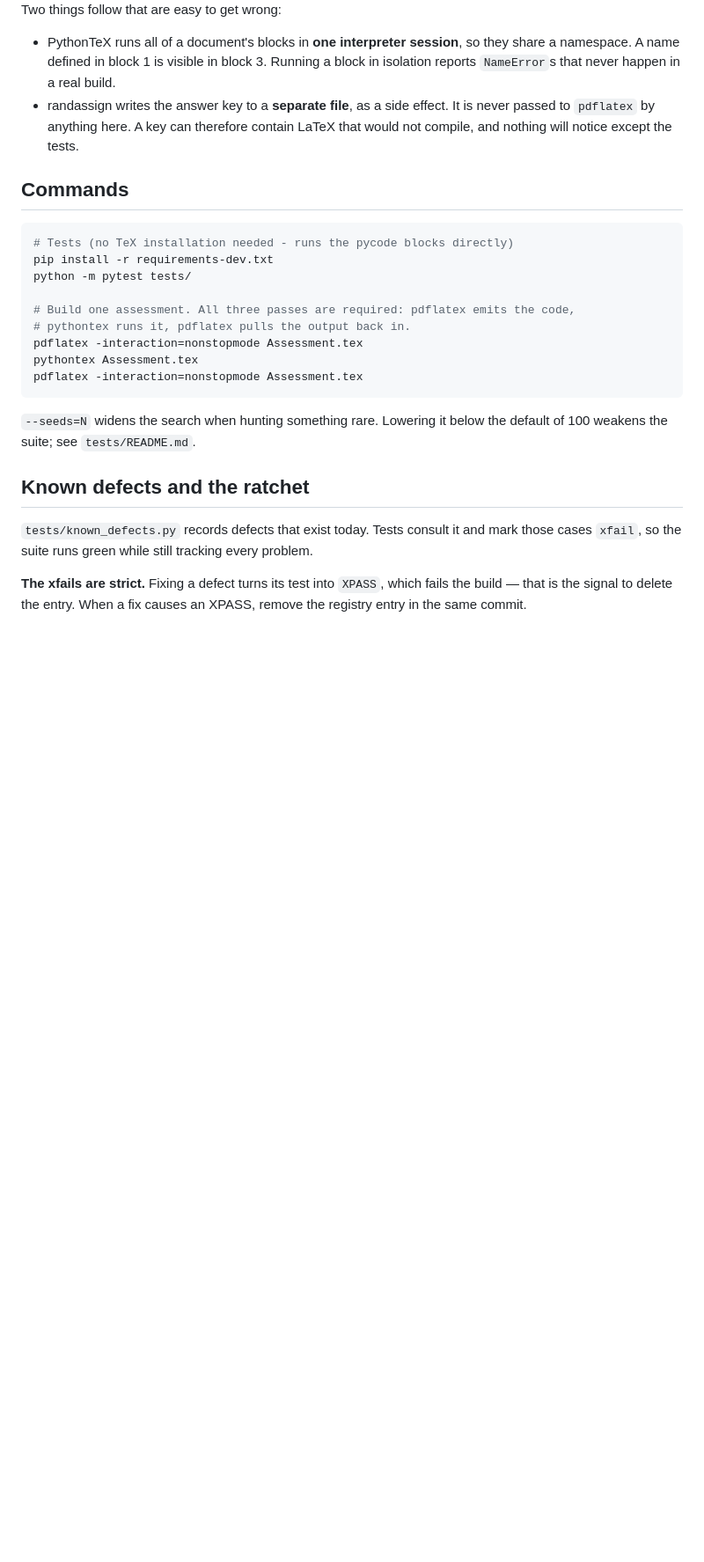
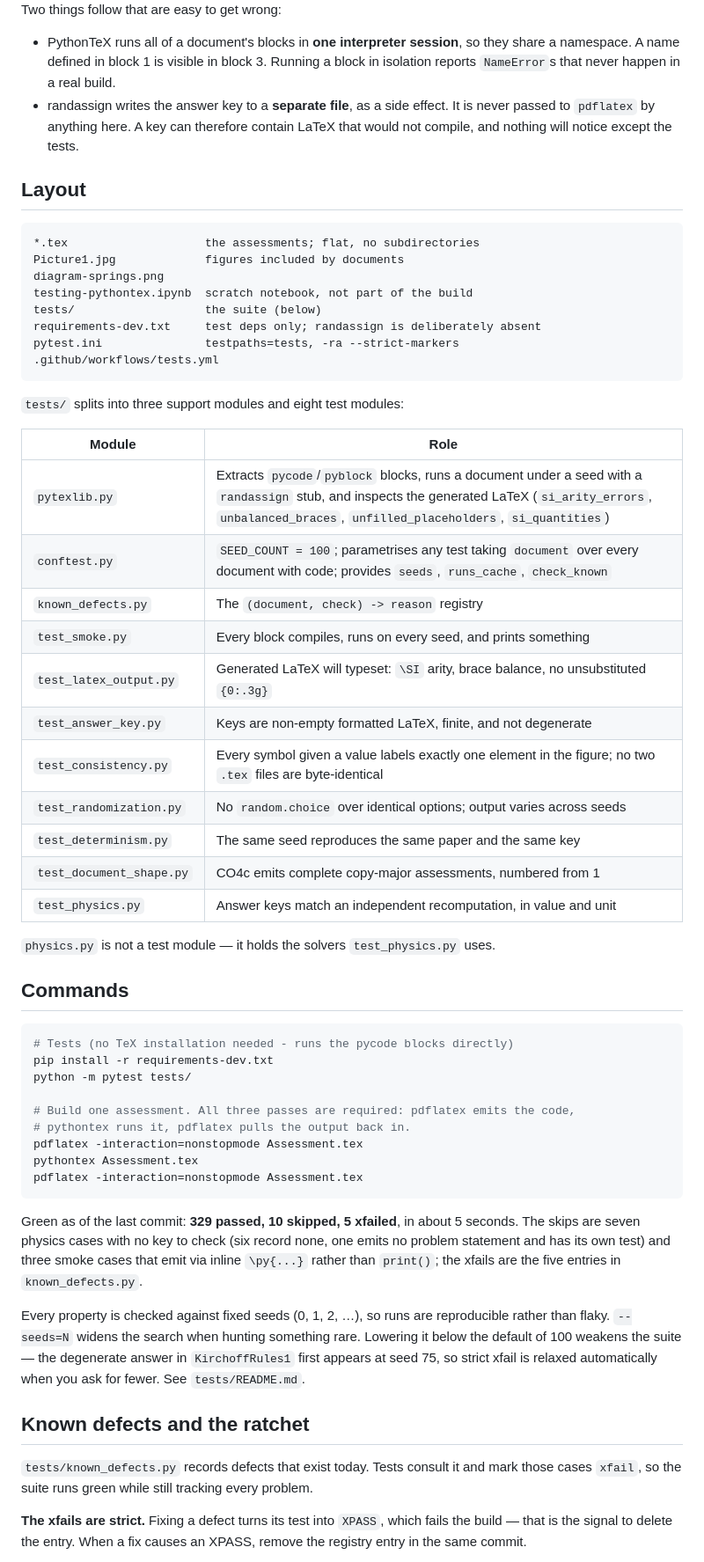
Before and after one commit to drewsday/pythontex-assessments, a Markdown page: CLAUDE.md, the part around one of its changes. Shown at 88% size. Rendered like a GitHub page; blank space fills up the shorter version.

````diff
--- a/CLAUDE.md
+++ b/CLAUDE.md
@@ -20,6 +20,37 @@ Two things follow that are easy to get wrong:
   is never passed to `pdflatex` by anything here. A key can therefore contain
   LaTeX that would not compile, and nothing will notice except the tests.
 
+## Layout
+
+```
+*.tex                    the assessments; flat, no subdirectories
+Picture1.jpg             figures included by documents
+diagram-springs.png
+testing-pythontex.ipynb  scratch notebook, not part of the build
+tests/                   the suite (below)
+requirements-dev.txt     test deps only; randassign is deliberately absent
+pytest.ini               testpaths=tests, -ra --strict-markers
+.github/workflows/tests.yml
+```
+
+`tests/` splits into three support modules and eight test modules:
+
+| Module | Role |
+|---|---|
+| `pytexlib.py` | Extracts `pycode`/`pyblock` blocks, runs a document under a seed with a `randassign` stub, and inspects the generated LaTeX (`si_arity_errors`, `unbalanced_braces`, `unfilled_placeholders`, `si_quantities`) |
+| `conftest.py` | `SEED_COUNT = 100`; parametrises any test taking `document` over every document with code; provides `seeds`, `runs_cache`, `check_known` |
+| `known_defects.py` | The `(document, check) -> reason` registry |
+| `test_smoke.py` | Every block compiles, runs on every seed, and prints something |
+| `test_latex_output.py` | Generated LaTeX will typeset: `\SI` arity, brace balance, no unsubstituted `{0:.3g}` |
+| `test_answer_key.py` | Keys are non-empty formatted LaTeX, finite, and not degenerate |
+| `test_consistency.py` | Every symbol given a value labels exactly one element in the figure; no two `.tex` files are byte-identical |
+| `test_randomization.py` | No `random.choice` over identical options; output varies across seeds |
+| `test_determinism.py` | The same seed reproduces the same paper and the same key |
+| `test_document_shape.py` | CO4c emits complete copy-major assessments, numbered from 1 |
+| `test_physics.py` | Answer keys match an independent recomputation, in value and unit |
+
+`physics.py` is not a test module — it holds the solvers `test_physics.py` uses.
+
 ## Commands
 
 ```bash
@@ -34,8 +65,17 @@ pythontex Assessment.tex
 pdflatex -interaction=nonstopmode Assessment.tex
 ```
 
-`--seeds=N` widens the search when hunting something rare. Lowering it below the
-default of 100 weakens the suite; see `tests/README.md`.
+Green as of the last commit: **329 passed, 10 skipped, 5 xfailed**, in about 5
+seconds. The skips are seven physics cases with no key to check (six record
+none, one emits no problem statement and has its own test) and three smoke
+cases that emit via inline `\py{...}` rather than `print()`; the xfails are the
+five entries in `known_defects.py`.
+
+Every property is checked against fixed seeds (0, 1, 2, …), so runs are
+reproducible rather than flaky. `--seeds=N` widens the search when hunting
+something rare. Lowering it below the default of 100 weakens the suite — the
+degenerate answer in `KirchoffRules1` first appears at seed 75, so strict xfail
+is relaxed automatically when you ask for fewer. See `tests/README.md`.
 
 ## Known defects and the ratchet
 
````
Also changed, not shown: other parts of CLAUDE.md (+46 -10 lines).
